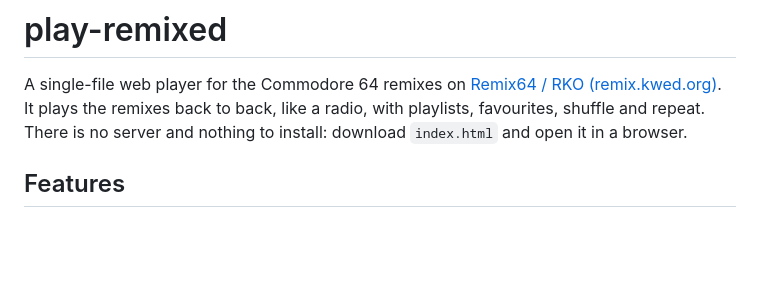
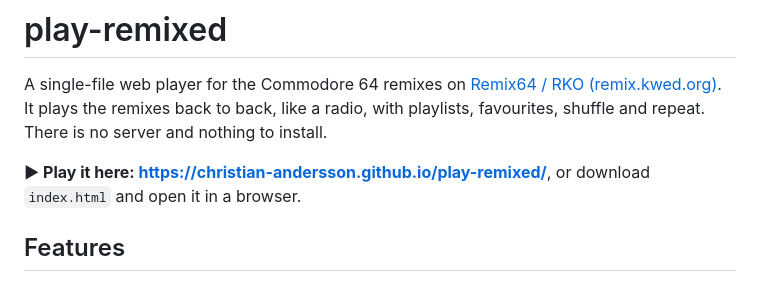
Before and after one commit to christian-andersson/play-remixed, a Markdown page: README.md, the part around the change. Drawn GitHub-style; blank space fills up the shorter version.

Commit message:
Link the GitHub Pages player from the README
Co-Authored-By: Claude Opus 5.5 <noreply@anthropic.com>

```diff
--- a/README.md
+++ b/README.md
@@ -2,8 +2,10 @@
 
 A single-file web player for the Commodore 64 remixes on
 [Remix64 / RKO (remix.kwed.org)](https://remix.kwed.org/). It plays the remixes back to back, like a radio,
-with playlists, favourites, shuffle and repeat. There is no server and nothing to install: download
-`index.html` and open it in a browser.
+with playlists, favourites, shuffle and repeat. There is no server and nothing to install.
+
+**▶ Play it here: https://christian-andersson.github.io/play-remixed/**, or download `index.html` and
+open it in a browser.
 
 ## Features
 
```
